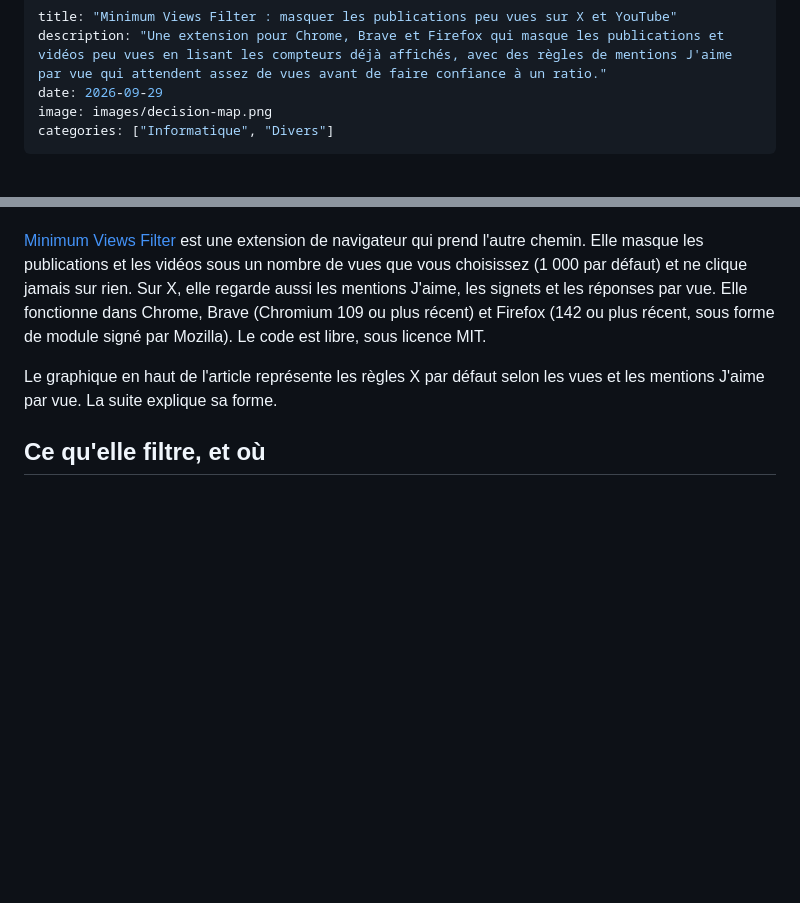
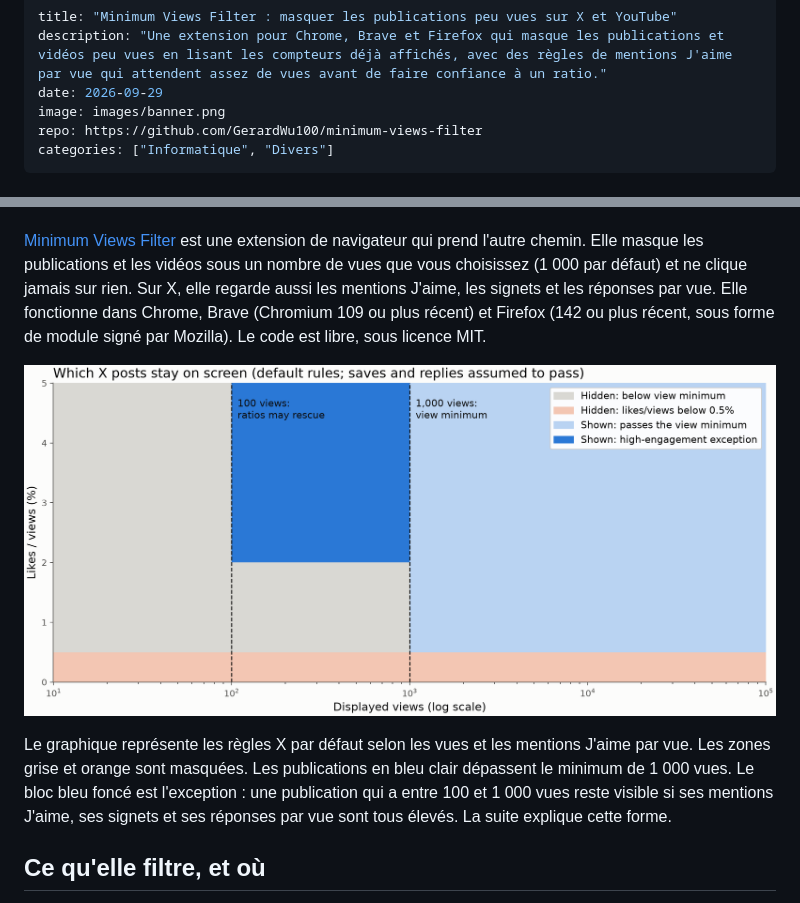
Before and after one commit to GerardWu100/minimum-views-filter, a Markdown page: blog/index.fr.md, 2 parts joined by grey strips. Drawn GitHub-style; blank space fills up the shorter version.

Commit message:
Blog: link repo in front matter; sync published post

```diff
--- a/blog/index.fr.md
+++ b/blog/index.fr.md
@@ -2,7 +2,8 @@
 title: "Minimum Views Filter : masquer les publications peu vues sur X et YouTube"
 description: "Une extension pour Chrome, Brave et Firefox qui masque les publications et vidéos peu vues en lisant les compteurs déjà affichés, avec des règles de mentions J'aime par vue qui attendent assez de vues avant de faire confiance à un ratio."
 date: 2026-09-29
-image: images/decision-map.png
+image: images/banner.png
+repo: https://github.com/GerardWu100/minimum-views-filter
 categories: ["Informatique", "Divers"]
 ---
 # Minimum Views Filter : masquer les publications peu vues sur X et YouTube
@@ -11,7 +12,9 @@ X et YouTube testent d'abord les nouvelles publications auprès d'un petit publi
 
 [Minimum Views Filter](https://github.com/GerardWu100/minimum-views-filter) est une extension de navigateur qui prend l'autre chemin. Elle masque les publications et les vidéos sous un nombre de vues que vous choisissez (1 000 par défaut) et ne clique jamais sur rien. Sur X, elle regarde aussi les mentions J'aime, les signets et les réponses par vue. Elle fonctionne dans Chrome, Brave (Chromium 109 ou plus récent) et Firefox (142 ou plus récent, sous forme de module signé par Mozilla). Le code est libre, sous licence MIT.
 
-Le graphique en haut de l'article représente les règles X par défaut selon les vues et les mentions J'aime par vue. La suite explique sa forme.
+![Quelles publications X restent visibles avec les règles par défaut](images/decision-map.png)
+
+Le graphique représente les règles X par défaut selon les vues et les mentions J'aime par vue. Les zones grise et orange sont masquées. Les publications en bleu clair dépassent le minimum de 1 000 vues. Le bloc bleu foncé est l'exception : une publication qui a entre 100 et 1 000 vues reste visible si ses mentions J'aime, ses signets et ses réponses par vue sont tous élevés. La suite explique cette forme.
 
 ## Ce qu'elle filtre, et où
 
```
Also changed, not shown: blog/index.md (+5 -2 lines), blog/images/banner.png (added), 1 other file.
